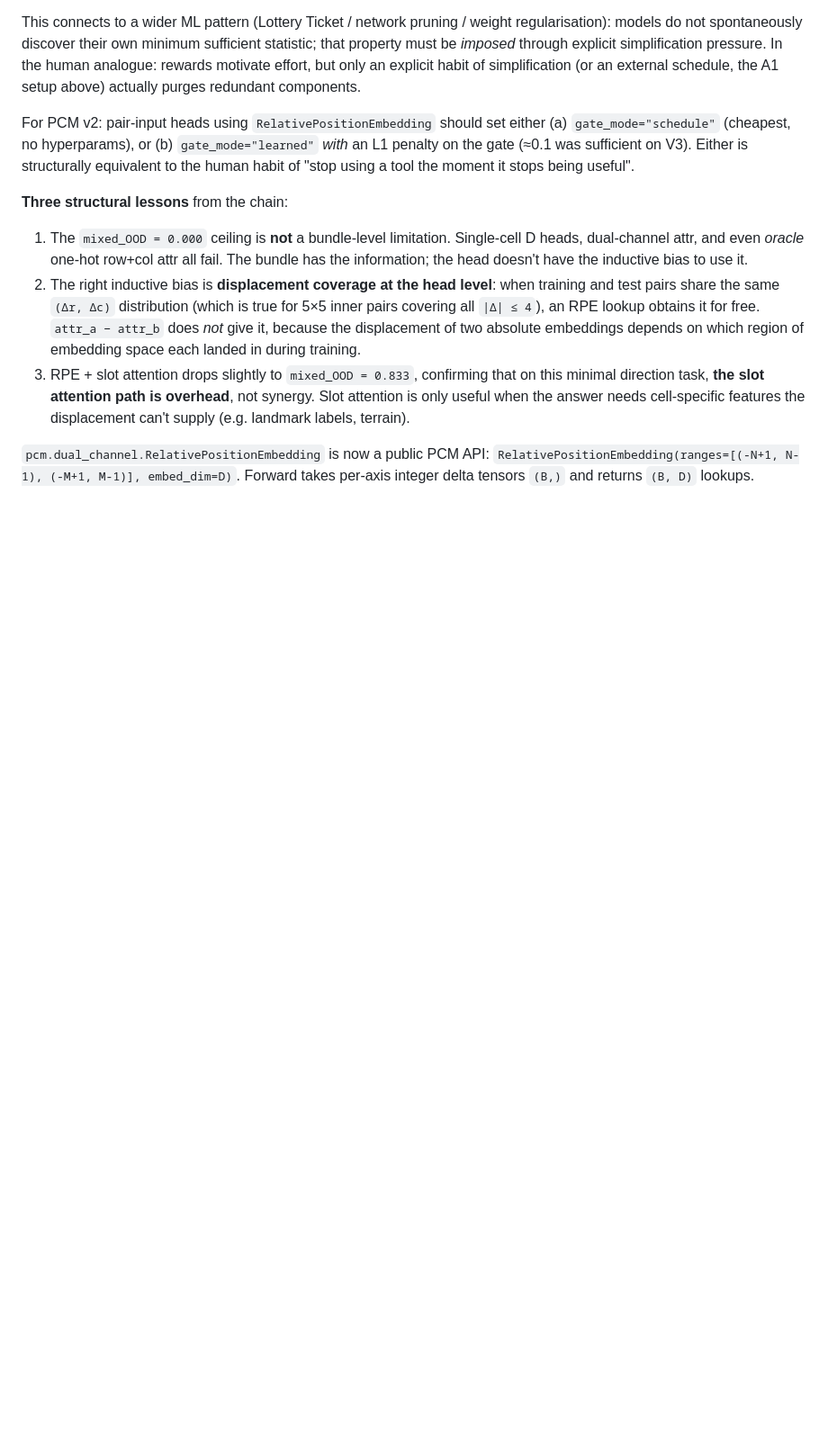
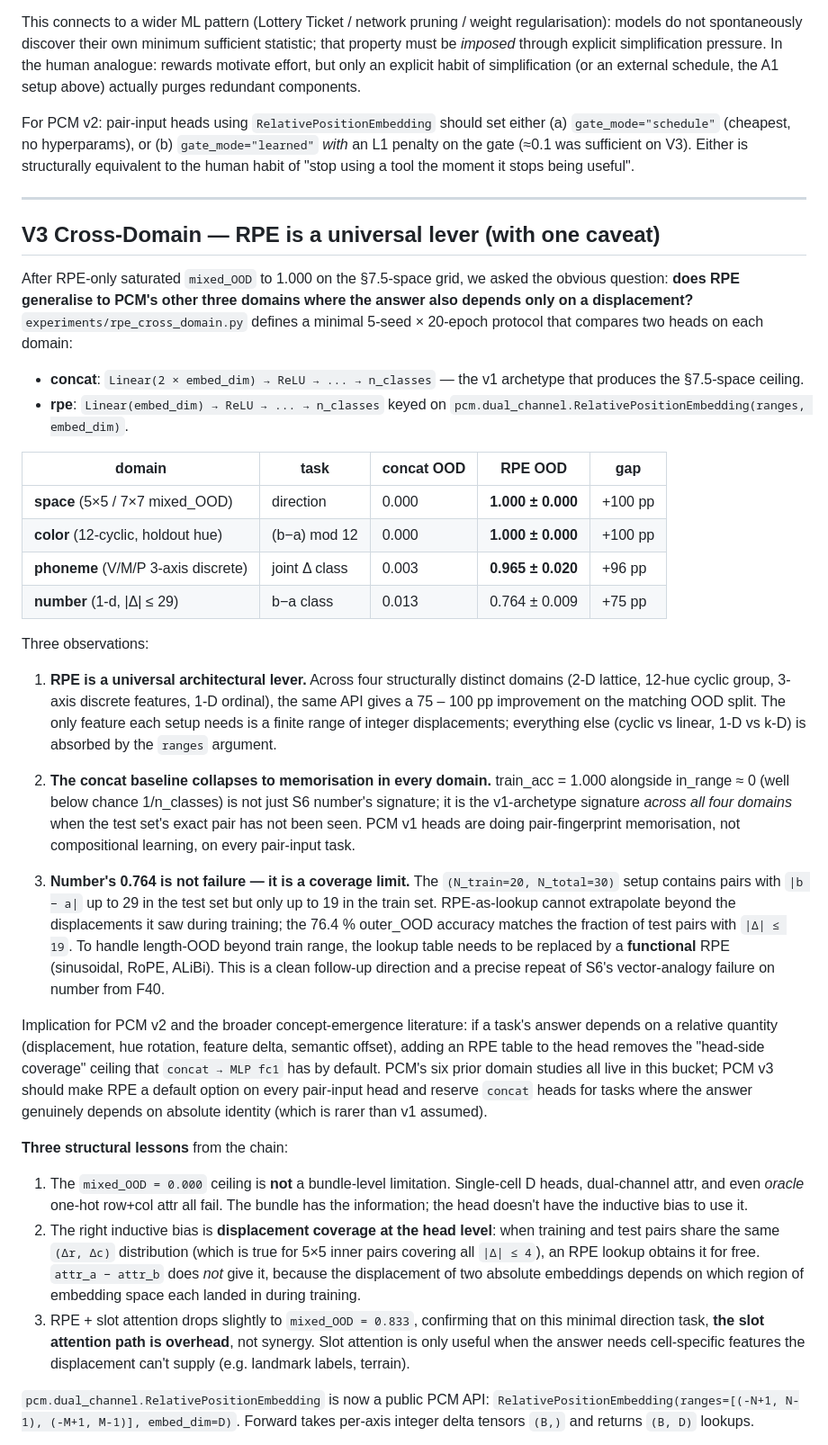
Before and after one commit to zxgvfx/parametric-concept-memory, a Markdown page: docs/SHORT_REPORT_2026_S1_S6.md, the part around one of its changes. Shown at 90% size. Drawn GitHub-style; blank space fills up the shorter version.

Commit message:
F48: cross-domain RPE saturates 4/4 domains (space/color/phoneme/number) +75-100pp
Co-authored-by: Cursor <cursoragent@cursor.com>

```diff
--- a/docs/SHORT_REPORT_2026_S1_S6.md
+++ b/docs/SHORT_REPORT_2026_S1_S6.md
@@ -448,6 +448,69 @@ on the gate (≈0.1 was sufficient on V3). Either is structurally
 equivalent to the human habit of "stop using a tool the moment
 it stops being useful".
 
+---
+
+## V3 Cross-Domain — RPE is a universal lever (with one caveat)
+
+After RPE-only saturated `mixed_OOD` to 1.000 on the §7.5-space
+grid, we asked the obvious question: **does RPE generalise to
+PCM's other three domains where the answer also depends only on
+a displacement?** `experiments/rpe_cross_domain.py` defines a
+minimal 5-seed × 20-epoch protocol that compares two heads on
+each domain:
+
+* **concat**: `Linear(2 × embed_dim) → ReLU → ... → n_classes`
+  — the v1 archetype that produces the §7.5-space ceiling.
+* **rpe**: `Linear(embed_dim) → ReLU → ... → n_classes` keyed on
+  `pcm.dual_channel.RelativePositionEmbedding(ranges, embed_dim)`.
+
+| domain | task | concat OOD | RPE OOD | gap |
+| --- | --- | --- | --- | --- |
+| **space** (5×5 / 7×7 mixed_OOD) | direction | 0.000 | **1.000 ± 0.000** | +100 pp |
+| **color** (12-cyclic, holdout hue) | (b−a) mod 12 | 0.000 | **1.000 ± 0.000** | +100 pp |
+| **phoneme** (V/M/P 3-axis discrete) | joint Δ class | 0.003 | **0.965 ± 0.020** | +96 pp |
+| **number** (1-d, \|Δ\| ≤ 29) | b−a class | 0.013 | 0.764 ± 0.009 | +75 pp |
+
+Three observations:
+
+1. **RPE is a universal architectural lever.** Across four
+   structurally distinct domains (2-D lattice, 12-hue cyclic
+   group, 3-axis discrete features, 1-D ordinal), the same API
+   gives a 75 – 100 pp improvement on the matching OOD split.
+   The only feature each setup needs is a finite range of
+   integer displacements; everything else (cyclic vs linear,
+   1-D vs k-D) is absorbed by the `ranges` argument.
+
+2. **The concat baseline collapses to memorisation in every
+   domain.** train_acc = 1.000 alongside in_range ≈ 0 (well
+   below chance 1/n_classes) is not just S6 number's signature;
+   it is the v1-archetype signature *across all four domains*
+   when the test set's exact pair has not been seen. PCM v1
+   heads are doing pair-fingerprint memorisation, not
+   compositional learning, on every pair-input task.
+
+3. **Number's 0.764 is not failure — it is a coverage limit.**
+   The `(N_train=20, N_total=30)` setup contains pairs with
+   `|b − a|` up to 29 in the test set but only up to 19 in the
+   train set. RPE-as-lookup cannot extrapolate beyond the
+   displacements it saw during training; the 76.4 % outer_OOD
+   accuracy matches the fraction of test pairs with `|Δ| ≤ 19`.
+   To handle length-OOD beyond train range, the lookup table
+   needs to be replaced by a **functional** RPE (sinusoidal,
+   RoPE, ALiBi). This is a clean follow-up direction and a
+   precise repeat of S6's vector-analogy failure on number from
+   F40.
+
+Implication for PCM v2 and the broader concept-emergence
+literature: if a task's answer depends on a relative quantity
+(displacement, hue rotation, feature delta, semantic offset),
+adding an RPE table to the head removes the "head-side coverage"
+ceiling that `concat → MLP fc1` has by default. PCM's six prior
+domain studies all live in this bucket; PCM v3 should make RPE a
+default option on every pair-input head and reserve `concat`
+heads for tasks where the answer genuinely depends on absolute
+identity (which is rarer than v1 assumed).
+
 **Three structural lessons** from the chain:
 
 1. The `mixed_OOD = 0.000` ceiling is **not** a bundle-level
```
Also changed, not shown: other parts of docs/SHORT_REPORT_2026_S1_S6.md (+5 -0 lines).
